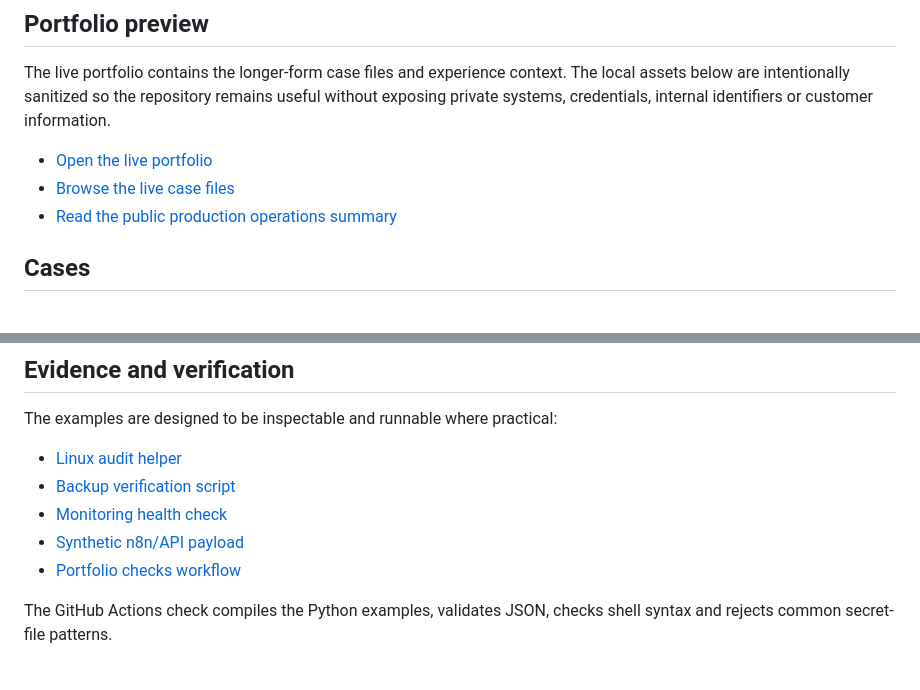
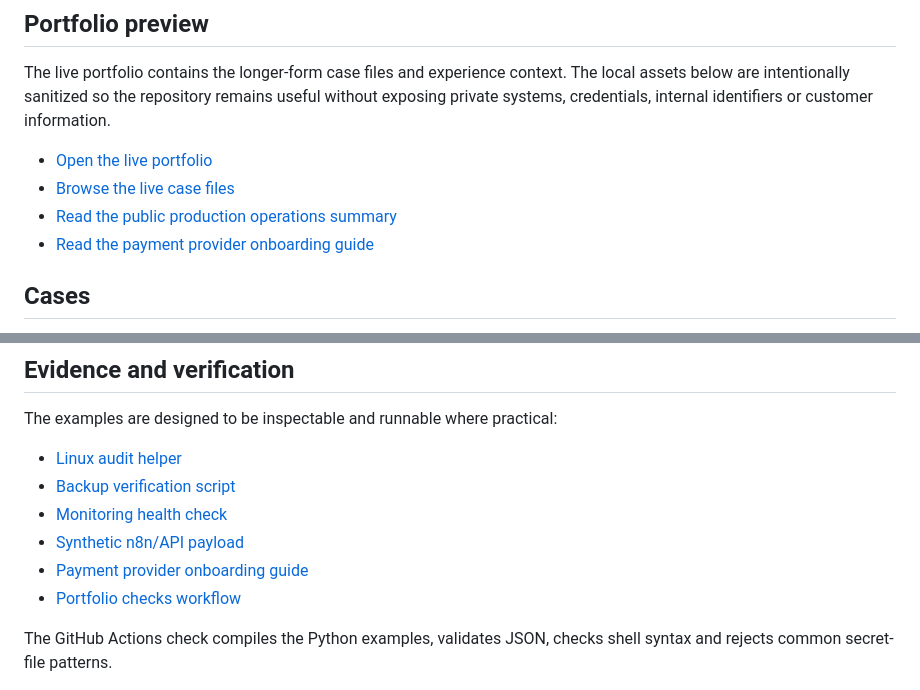
Before and after one commit to LautaroFMartinez/infra-automation-portfolio, a Markdown page: README.md, 2 parts joined by grey strips. GitHub-like rendering.

Commit message:
docs: add payment provider onboarding guide

```diff
--- a/README.md
+++ b/README.md
@@ -47,6 +47,7 @@ The live portfolio contains the longer-form case files and experience context. T
 - [Open the live portfolio](https://lau.ar)
 - [Browse the live case files](https://lau.ar/case-files/)
 - [Read the public production operations summary](cases/production-operations/README.md)
+- [Read the payment provider onboarding guide](docs/payment-provider-onboarding.md)
 
 ## Cases
 
@@ -65,6 +66,7 @@ The examples are designed to be inspectable and runnable where practical:
 - [Backup verification script](cases/backup-verification/verify_archive.py)
 - [Monitoring health check](cases/monitoring-stack/healthcheck.py)
 - [Synthetic n8n/API payload](cases/n8n-api-automation/mock_payload.json)
+- [Payment provider onboarding guide](docs/payment-provider-onboarding.md)
 - [Portfolio checks workflow](.github/workflows/portfolio-checks.yml)
 
 The GitHub Actions check compiles the Python examples, validates JSON, checks shell syntax and rejects common secret-file patterns.
```
Also changed, not shown: docs/payment-provider-onboarding.md (added, +124 -0 lines).
